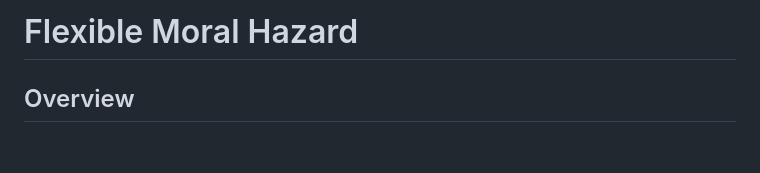
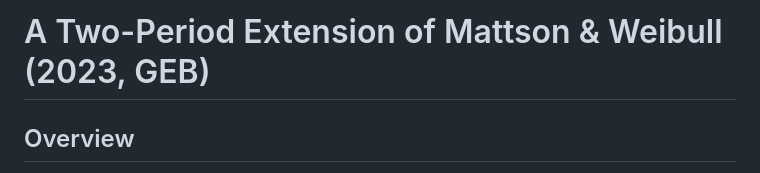
Before and after one commit to orcanok/mattsson-weibull-extension, a Markdown page: README.md, the part around the change. GitHub-like rendering; blank space fills up the shorter version.

Commit message:
Change project title to reflect full reference
Updated the title of the project in the README file to reflect the full name of the work.

```diff
--- a/README.md
+++ b/README.md
@@ -1,6 +1,6 @@
 
 
-# Flexible Moral Hazard
+# A Two-Period Extension of Mattson & Weibull (2023, GEB)
 
 ## Overview
 
```
